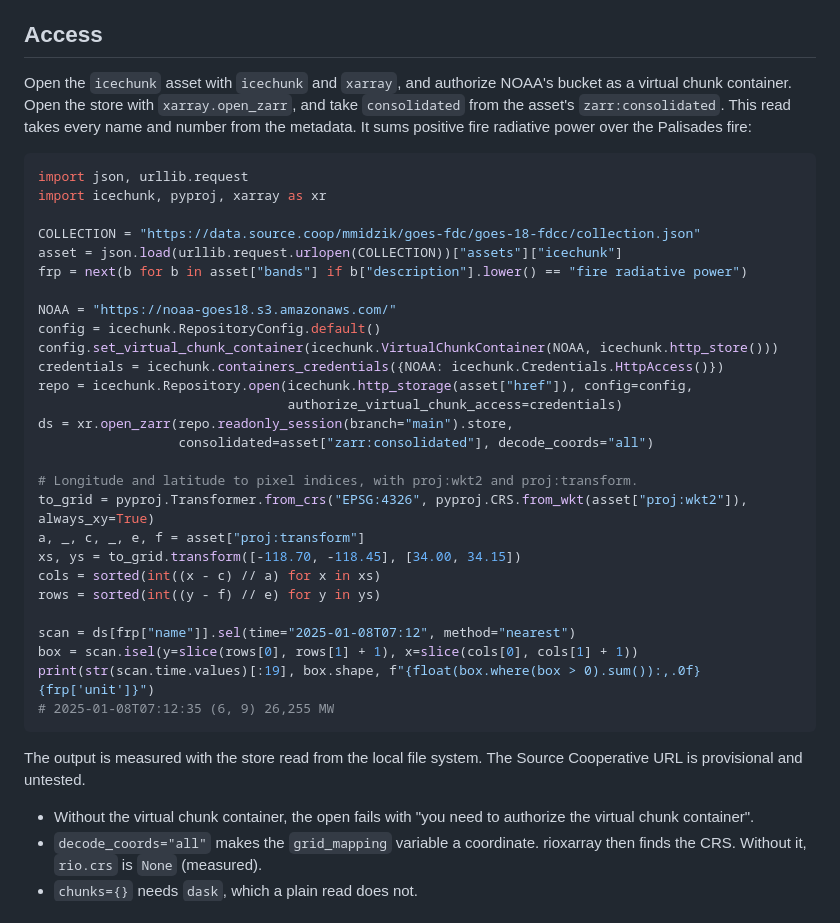
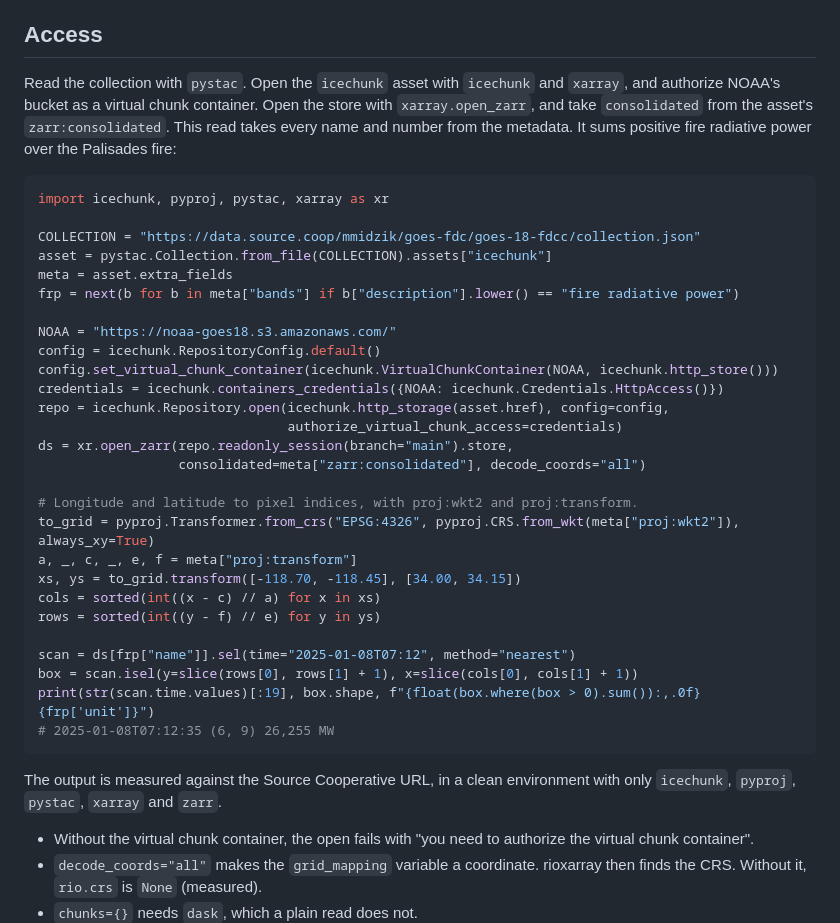
Before and after one commit to mmidzik/goes-fdc-catalog, a Markdown page: catalog/goes-18-fdcc/AGENTS.md, the part around the change. Rendered like a GitHub page.

Commit message:
fix(catalog): read the collection with pystac in the agent recipe
Source Cooperative returns 403 for the default Python-urllib user agent.
The recipe now reads the collection with pystac. The recipe runs against
the Source Cooperative URL in a clean environment and prints the
expected output.

Co-Authored-By: Claude Opus 5.5 <noreply@anthropic.com>

````diff
--- a/catalog/goes-18-fdcc/AGENTS.md
+++ b/catalog/goes-18-fdcc/AGENTS.md
@@ -17,32 +17,32 @@ recipe below finds its variable by description.
 
 ## Access
 
-Open the `icechunk` asset with `icechunk` and `xarray`, and authorize NOAA's
-bucket as a virtual chunk container. Open the store with `xarray.open_zarr`, and
-take `consolidated` from the asset's `zarr:consolidated`. This read takes every
-name and number from the metadata.
+Read the collection with `pystac`. Open the `icechunk` asset with `icechunk` and
+`xarray`, and authorize NOAA's bucket as a virtual chunk container. Open the
+store with `xarray.open_zarr`, and take `consolidated` from the asset's
+`zarr:consolidated`. This read takes every name and number from the metadata.
 It sums positive fire radiative power over the Palisades fire:
 
 ```python
-import json, urllib.request
-import icechunk, pyproj, xarray as xr
+import icechunk, pyproj, pystac, xarray as xr
 
 COLLECTION = "https://data.source.coop/mmidzik/goes-fdc/goes-18-fdcc/collection.json"
-asset = json.load(urllib.request.urlopen(COLLECTION))["assets"]["icechunk"]
-frp = next(b for b in asset["bands"] if b["description"].lower() == "fire radiative power")
+asset = pystac.Collection.from_file(COLLECTION).assets["icechunk"]
+meta = asset.extra_fields
+frp = next(b for b in meta["bands"] if b["description"].lower() == "fire radiative power")
 
 NOAA = "https://noaa-goes18.s3.amazonaws.com/"
 config = icechunk.RepositoryConfig.default()
 config.set_virtual_chunk_container(icechunk.VirtualChunkContainer(NOAA, icechunk.http_store()))
 credentials = icechunk.containers_credentials({NOAA: icechunk.Credentials.HttpAccess()})
-repo = icechunk.Repository.open(icechunk.http_storage(asset["href"]), config=config,
+repo = icechunk.Repository.open(icechunk.http_storage(asset.href), config=config,
                                 authorize_virtual_chunk_access=credentials)
 ds = xr.open_zarr(repo.readonly_session(branch="main").store,
-                  consolidated=asset["zarr:consolidated"], decode_coords="all")
+                  consolidated=meta["zarr:consolidated"], decode_coords="all")
 
 # Longitude and latitude to pixel indices, with proj:wkt2 and proj:transform.
-to_grid = pyproj.Transformer.from_crs("EPSG:4326", pyproj.CRS.from_wkt(asset["proj:wkt2"]), always_xy=True)
-a, _, c, _, e, f = asset["proj:transform"]
+to_grid = pyproj.Transformer.from_crs("EPSG:4326", pyproj.CRS.from_wkt(meta["proj:wkt2"]), always_xy=True)
+a, _, c, _, e, f = meta["proj:transform"]
 xs, ys = to_grid.transform([-118.70, -118.45], [34.00, 34.15])
 cols = sorted(int((x - c) // a) for x in xs)
 rows = sorted(int((y - f) // e) for y in ys)
@@ -53,8 +53,8 @@ print(str(scan.time.values)[:19], box.shape, f"{float(box.where(box > 0).sum()):
 # 2025-01-08T07:12:35 (6, 9) 26,255 MW
 ```
 
-The output is measured with the store read from the local file system. The
-Source Cooperative URL is provisional and untested.
+The output is measured against the Source Cooperative URL, in a clean
+environment with only `icechunk`, `pyproj`, `pystac`, `xarray` and `zarr`.
 
 - Without the virtual chunk container, the open fails with "you need to
   authorize the virtual chunk container".
````
